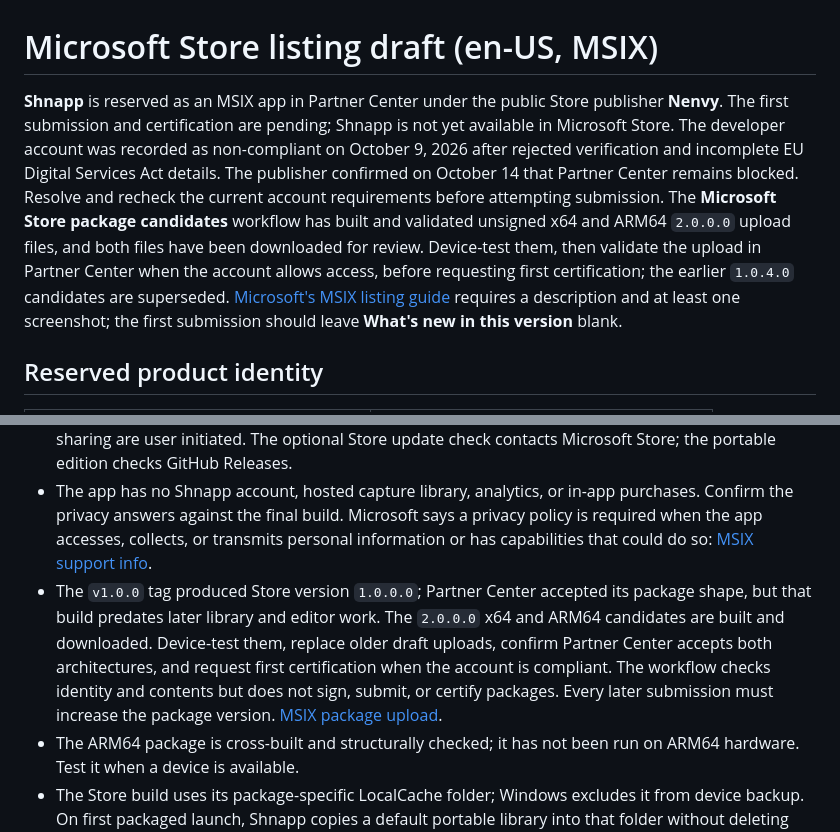
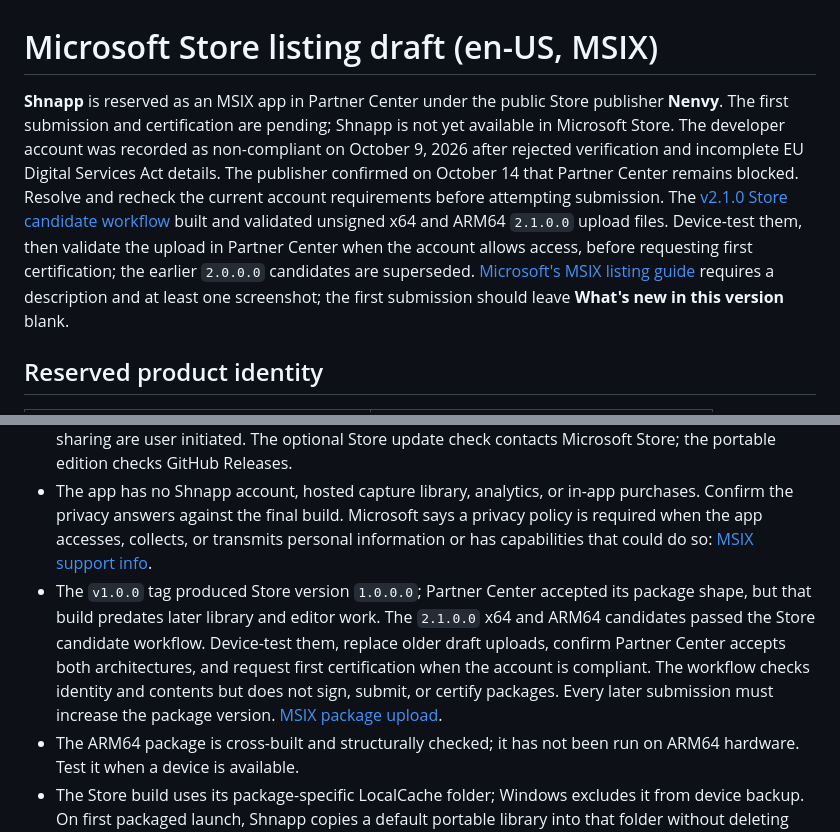
Before and after one commit to Zettersten/shhnap, a Markdown page: packaging/store/LISTING-DRAFT.md, 2 parts joined by grey strips. Rendered like a GitHub page.

Commit message:
Update Store listing for 2.1.0 candidates

```diff
--- a/packaging/store/LISTING-DRAFT.md
+++ b/packaging/store/LISTING-DRAFT.md
@@ -1,6 +1,6 @@
 # Microsoft Store listing draft (en-US, MSIX)
 
-**Shnapp** is reserved as an MSIX app in Partner Center under the public Store publisher **Nenvy**. The first submission and certification are pending; Shnapp is not yet available in Microsoft Store. The developer account was recorded as non-compliant on October 9, 2026 after rejected verification and incomplete EU Digital Services Act details. The publisher confirmed on October 14 that Partner Center remains blocked. Resolve and recheck the current account requirements before attempting submission. The **Microsoft Store package candidates** workflow has built and validated unsigned x64 and ARM64 `2.0.0.0` upload files, and both files have been downloaded for review. Device-test them, then validate the upload in Partner Center when the account allows access, before requesting first certification; the earlier `1.0.4.0` candidates are superseded. [Microsoft's MSIX listing guide](https://learn.microsoft.com/en-us/windows/apps/publish/publish-your-app/msix/add-and-edit-store-listing-info) requires a description and at least one screenshot; the first submission should leave **What's new in this version** blank.
+**Shnapp** is reserved as an MSIX app in Partner Center under the public Store publisher **Nenvy**. The first submission and certification are pending; Shnapp is not yet available in Microsoft Store. The developer account was recorded as non-compliant on October 9, 2026 after rejected verification and incomplete EU Digital Services Act details. The publisher confirmed on October 14 that Partner Center remains blocked. Resolve and recheck the current account requirements before attempting submission. The [v2.1.0 Store candidate workflow](https://github.com/Zettersten/shhnap/actions/runs/39100294086) built and validated unsigned x64 and ARM64 `2.1.0.0` upload files. Device-test them, then validate the upload in Partner Center when the account allows access, before requesting first certification; the earlier `2.0.0.0` candidates are superseded. [Microsoft's MSIX listing guide](https://learn.microsoft.com/en-us/windows/apps/publish/publish-your-app/msix/add-and-edit-store-listing-info) requires a description and at least one screenshot; the first submission should leave **What's new in this version** blank.
 
 ## Reserved product identity
 
@@ -57,7 +57,7 @@ Your editable captures stay in a searchable local library on your Windows device
 - The MSIX manifest declares `runFullTrust` for the WinUI desktop app and a disabled-by-default `windows.startupTask` extension. Launch at sign-in is user controlled in Settings.
 - The app captures pixels from windows and displays only when the user starts a capture. Export and sharing are user initiated. The optional Store update check contacts Microsoft Store; the portable edition checks GitHub Releases.
 - The app has no Shnapp account, hosted capture library, analytics, or in-app purchases. Confirm the privacy answers against the final build. Microsoft says a privacy policy is required when the app accesses, collects, or transmits personal information or has capabilities that could do so: [MSIX support info](https://learn.microsoft.com/en-us/windows/apps/publish/publish-your-app/msix/support-info).
-- The `v1.0.0` tag produced Store version `1.0.0.0`; Partner Center accepted its package shape, but that build predates later library and editor work. The `2.0.0.0` x64 and ARM64 candidates are built and downloaded. Device-test them, replace older draft uploads, confirm Partner Center accepts both architectures, and request first certification when the account is compliant. The workflow checks identity and contents but does not sign, submit, or certify packages. Every later submission must increase the package version. [MSIX package upload](https://learn.microsoft.com/en-us/windows/apps/publish/publish-your-app/msix/upload-app-packages).
+- The `v1.0.0` tag produced Store version `1.0.0.0`; Partner Center accepted its package shape, but that build predates later library and editor work. The `2.1.0.0` x64 and ARM64 candidates passed the Store candidate workflow. Device-test them, replace older draft uploads, confirm Partner Center accepts both architectures, and request first certification when the account is compliant. The workflow checks identity and contents but does not sign, submit, or certify packages. Every later submission must increase the package version. [MSIX package upload](https://learn.microsoft.com/en-us/windows/apps/publish/publish-your-app/msix/upload-app-packages).
 - The ARM64 package is cross-built and structurally checked; it has not been run on ARM64 hardware. Test it when a device is available.
 - The Store build uses its package-specific LocalCache folder; Windows excludes it from device backup. On first packaged launch, Shnapp copies a default portable library into that folder without deleting the portable source. Validate the import and packaged startup on a clean Windows 11 install. Export or back up editable captures before Store uninstall or reset, which may remove that package data.
 - Partner Center's earlier draft has the en-US description, six features, four screenshots with captions, canonical MIT license URL, and developer attribution. Pricing, properties, IARC age ratings, packages, Store listing, and Submission options previously showed Complete; that does not confirm acceptance of the v2 candidates. Recheck each section after replacing packages and screenshots. The `runFullTrust` warning is expected for a WinUI 3 desktop app; the required rationale is saved in Submission options for certification review. The reviewer testing instructions are saved under Additional Testing Info. Recheck developer account verification and EU DSA compliance before certification.
```
